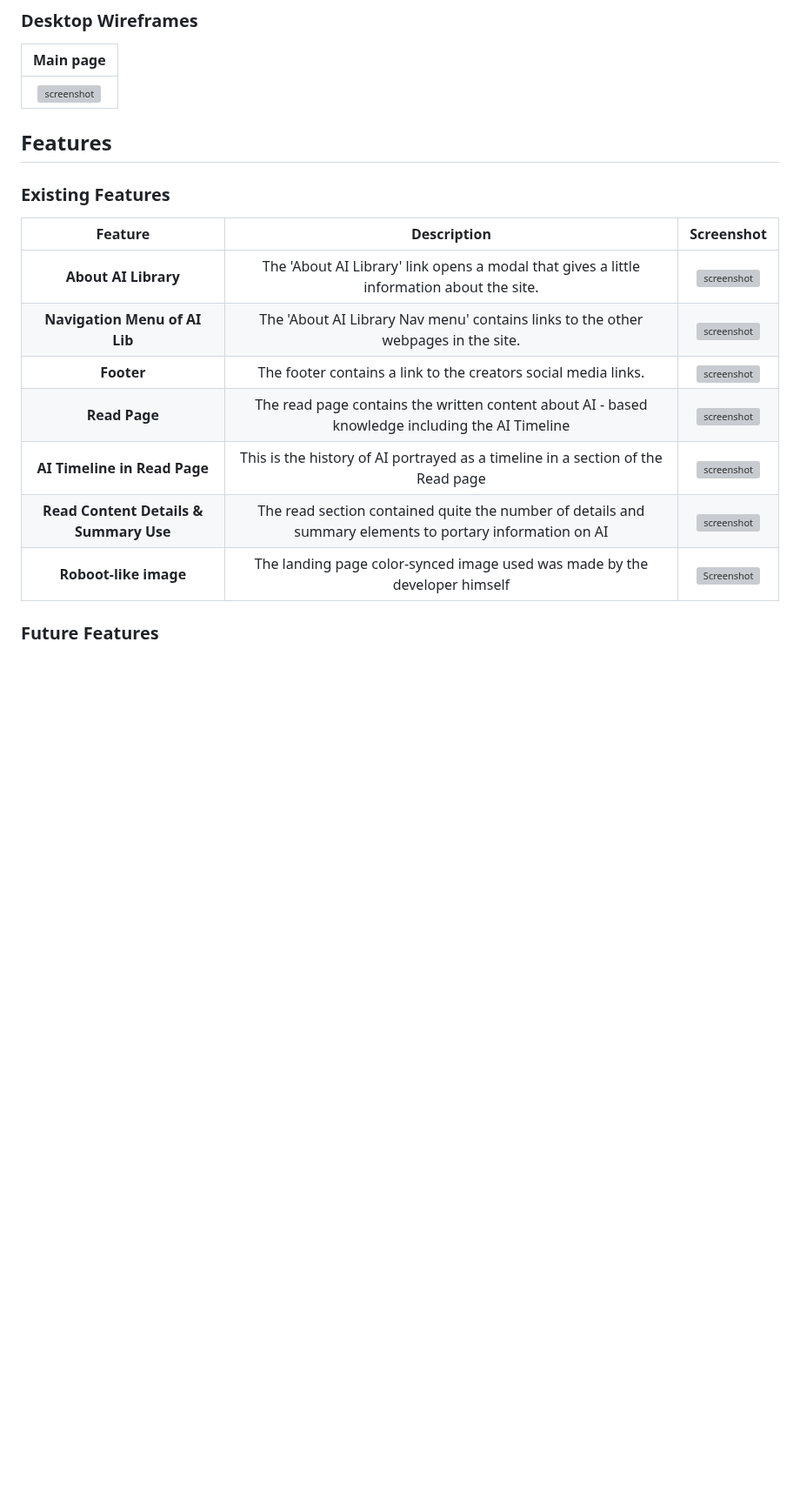
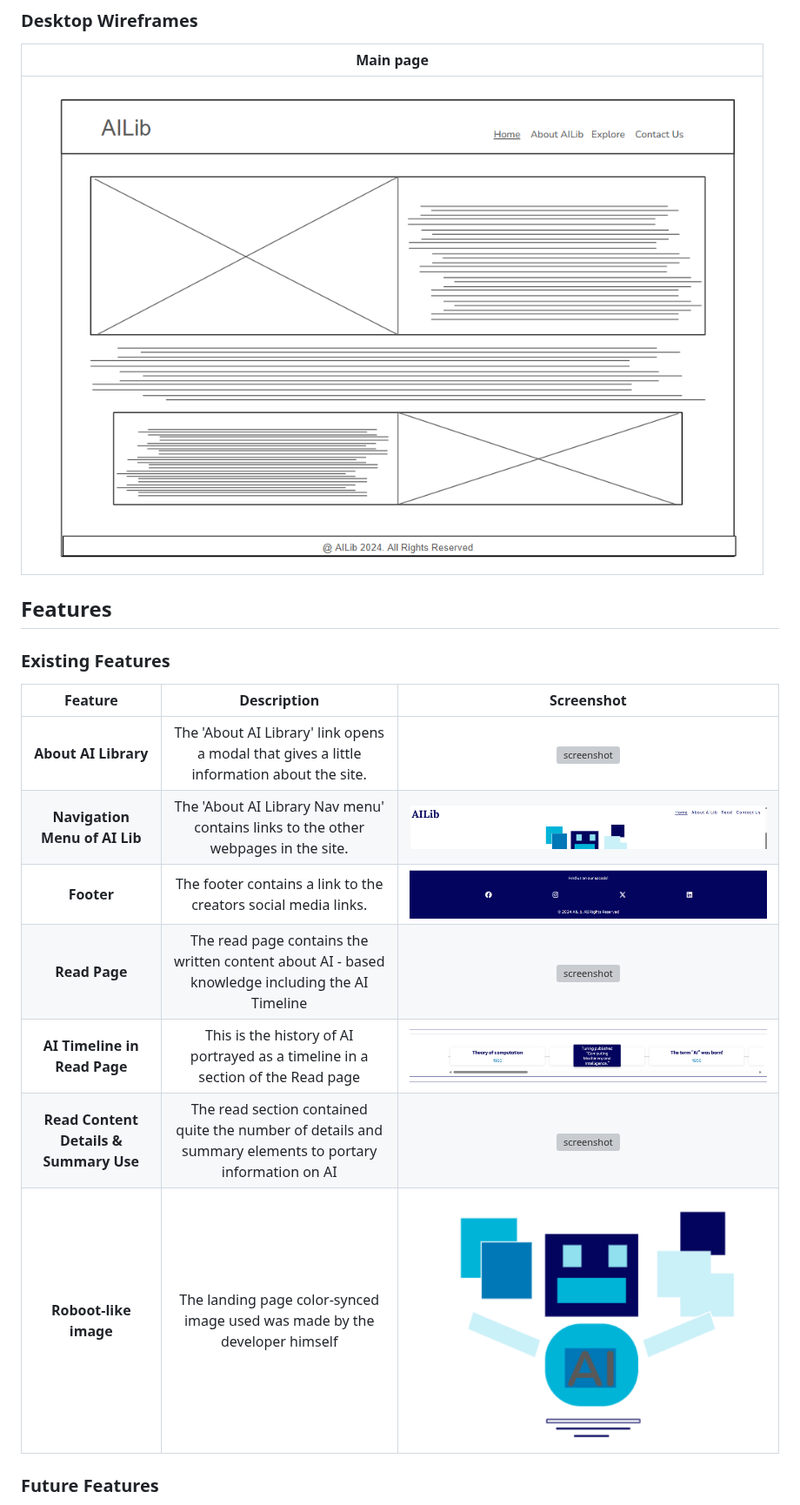
Before and after one commit to Uche05/ci-p1-ailib, a Markdown page: README.md, the part around one of its changes. Shown at 87% size. Drawn GitHub-style; blank space fills up the shorter version; grey boxes are pictures that could not be loaded.

Commit message:
replace all \ with / to make images appear in github

```diff
--- a/README.md
+++ b/README.md
@@ -150,7 +150,7 @@ I made use of pen and paper as well as Google Slides to make the wireframes of m
 
 | Main page |
 | :---: |
-| ![screenshot](documentation\features\desktopwireframe.png) |
+| ![screenshot](documentation/features/desktopwireframe.png) |
 
 ## Features
 
@@ -158,13 +158,13 @@ I made use of pen and paper as well as Google Slides to make the wireframes of m
 
 | Feature | Description | Screenshot |
 | :---: | :---: | :---: |
-| **About AI Library** | The 'About AI Library' link opens a modal that gives a little information about the site. | ![screenshot](documentation\features\landingpage1.png) |
-| **Navigation Menu of AI Lib** | The 'About AI Library Nav menu' contains links to the other webpages in the site. | ![screenshot](documentation\features\navmenu.png) ||
-| **Footer** | The footer contains a link to the creators social media links. | ![screenshot](documentation\features\socialsinfooter.png) |
-|**Read Page**| The read page contains the written content about AI - based knowledge including the AI Timeline|![screenshot](documentation\features\readandnav.png)|
-|**AI Timeline in Read Page**|This is the history of AI portrayed as a timeline in a section of the Read page|![screenshot](documentation\features\timelinehover.png)|
-| **Read Content Details & Summary Use** | The read section contained quite the number of details and summary elements to portary information on AI | ![screenshot](documentation\features\readcontent.png) |
-| **Roboot-like image** | The landing page color-synced image used was made by the developer himself | ![Screenshot](documentation\features\roboimage.png) |
+| **About AI Library** | The 'About AI Library' link opens a modal that gives a little information about the site. | ![screenshot](documentation/features/landingpage1.png) |
+| **Navigation Menu of AI Lib** | The 'About AI Library Nav menu' contains links to the other webpages in the site. | ![screenshot](documentation/features/navmenu.png) ||
+| **Footer** | The footer contains a link to the creators social media links. | ![screenshot](documentation/features/socialsinfooter.png) |
+|**Read Page**| The read page contains the written content about AI - based knowledge including the AI Timeline|![screenshot](documentation/features/readandnav.png)|
+|**AI Timeline in Read Page**|This is the history of AI portrayed as a timeline in a section of the Read page|![screenshot](documentation/features/timelinehover.png)|
+| **Read Content Details & Summary Use** | The read section contained quite the number of details and summary elements to portary information on AI | ![screenshot](documentation/features/readcontent.png) |
+| **Roboot-like image** | The landing page color-synced image used was made by the developer himself | ![Screenshot](documentation/features/roboimage.png) |
 
 
 ### Future Features
```
Also changed, not shown: other parts of README.md (+14 -14 lines).
